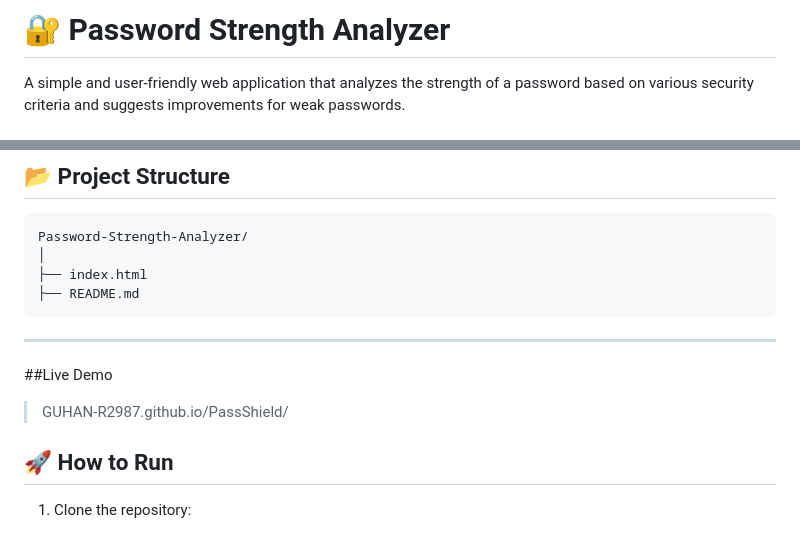
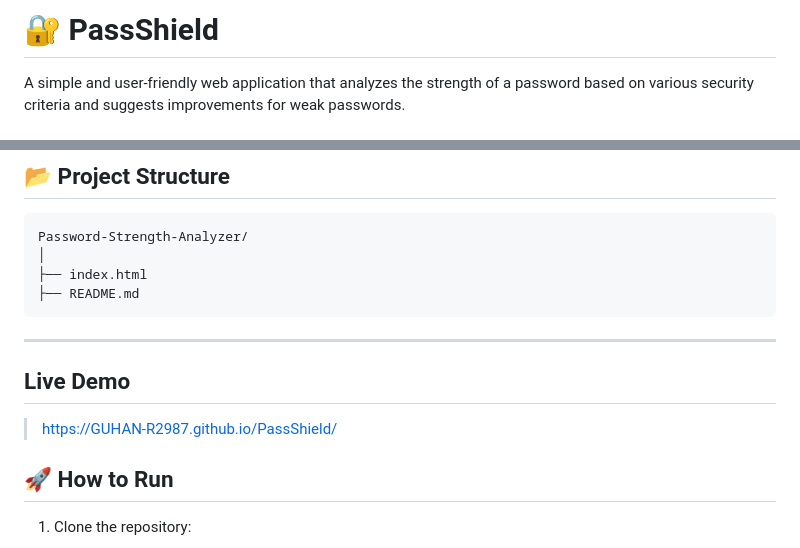
Before and after one commit to GUHAN-R2987/PassShield, a Markdown page: README.md, 2 parts joined by grey strips. GitHub-like rendering.

Commit message:
Updated Live Demo Link

```diff
--- a/README.md
+++ b/README.md
@@ -1,4 +1,4 @@
-# 🔐 Password Strength Analyzer
+# 🔐 PassShield
 
 A simple and user-friendly web application that analyzes the strength of a password based on various security criteria and suggests improvements for weak passwords.
 
@@ -69,9 +69,9 @@ Password-Strength-Analyzer/
 
 ---
 
-##Live Demo
+## Live Demo
 
-> GUHAN-R2987.github.io/PassShield/
+> https://GUHAN-R2987.github.io/PassShield/
 
 ## 🚀 How to Run
 
```
